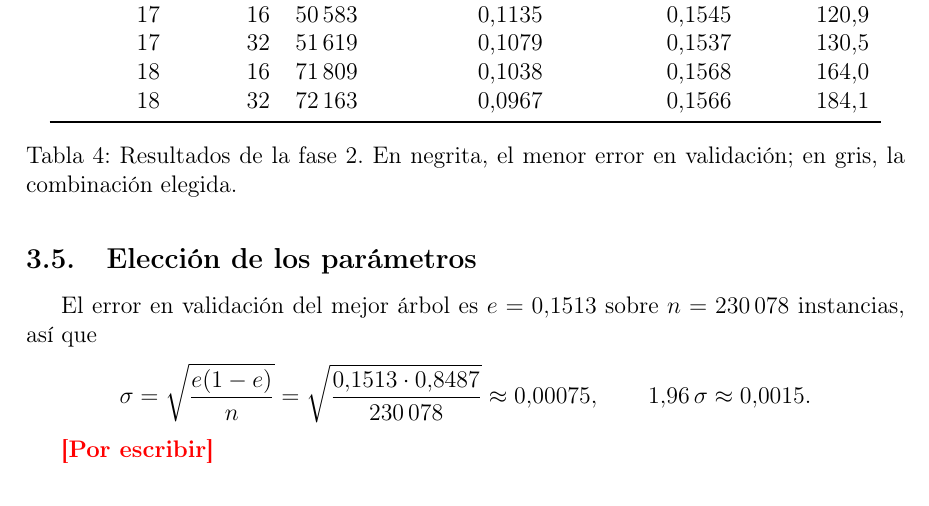
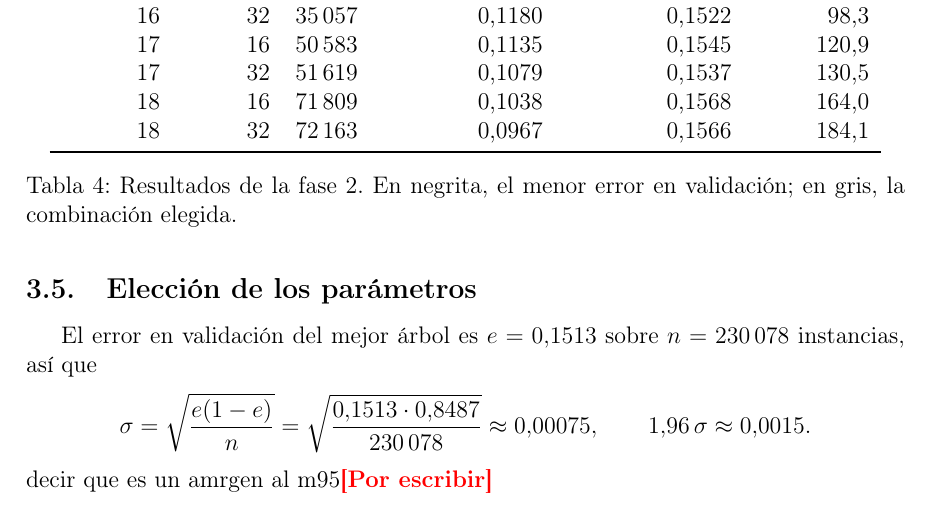
Before and after one commit to Diesanz/ml-classifiers-workspace, a LaTeX document (main.tex): part of page 8 of 11, cut at the place of the change. Compiled offline with pdfLaTeX.

Commit message:
Agrega nota editorial sobre el margen de error
- En «Elección de los parámetros», se anota aclarar el nivel de confianza del 95%.
- Se deja pendiente añadir una tabla de márgenes de error de los puntos.

```diff
--- a/main.tex
+++ b/main.tex
@@ -359,8 +359,7 @@
 \[
 \sigma = \sqrt{\frac{e(1-e)}{n}} = \sqrt{\frac{0{,}1513 \cdot 0{,}8487}{230\,078}} \approx 0{,}00075,
 \qquad 1{,}96\,\sigma \approx 0{,}0015 .
-\]
-
+\] decir que es un amrgen al m95% ty oq se eluige el 95, poner la tavbla de margenes de losa `puntes
 \pend{Por escribir}
 
 \subsection{Modelo final y evaluación en prueba}
```
